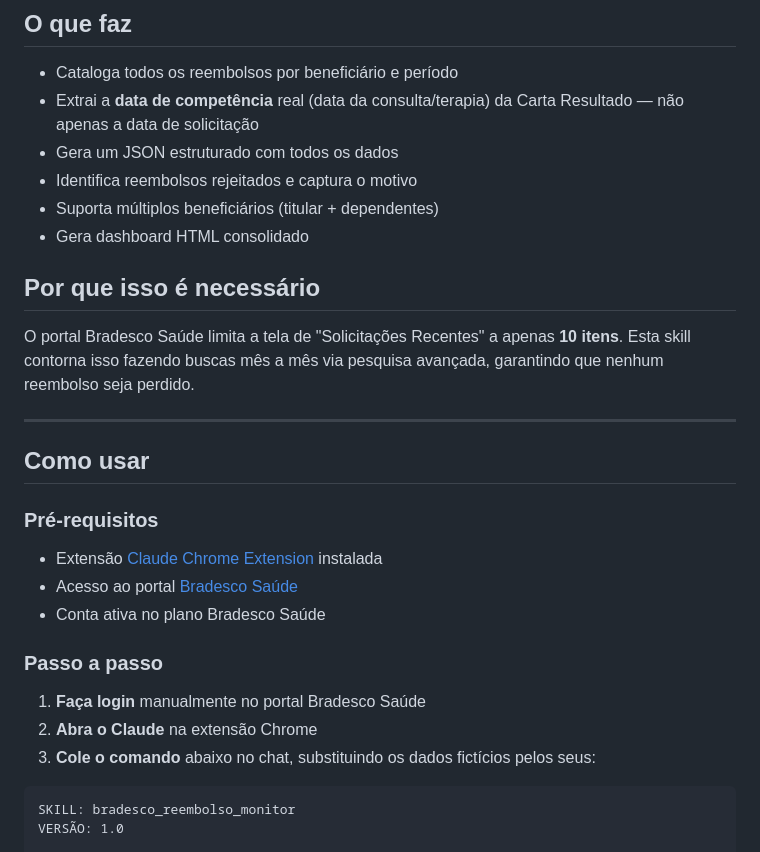
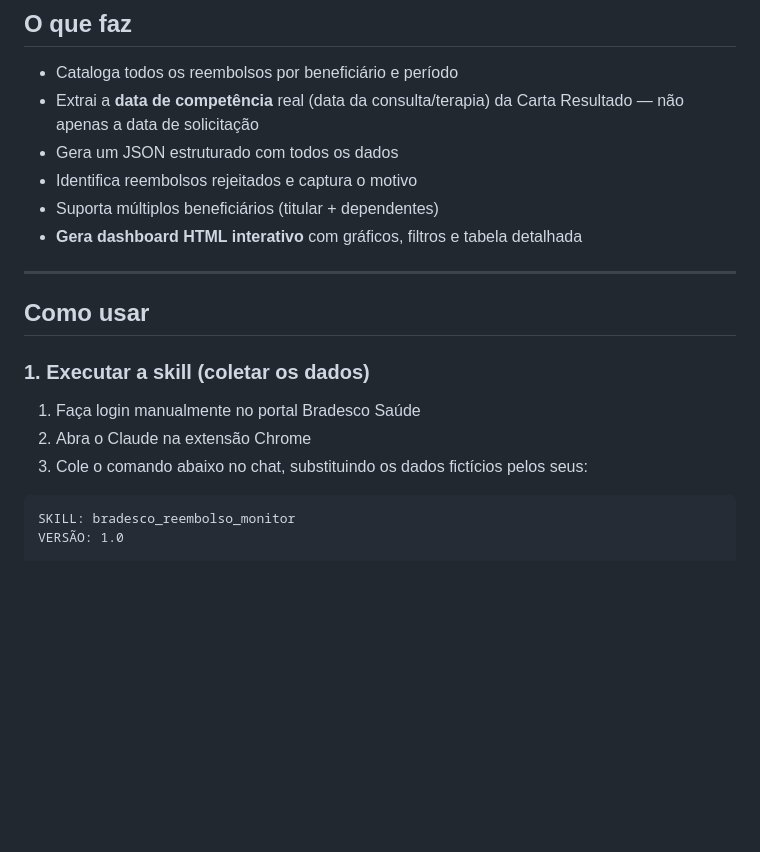
Before and after one commit to rafaelportugal/bradesco-reembolso-monitor, a Markdown page: README.md, the part around one of its changes. GitHub-like rendering; blank space fills up the shorter version.

````diff
--- a/README.md
+++ b/README.md
@@ -13,27 +13,17 @@
 - Gera um JSON estruturado com todos os dados
 - Identifica reembolsos rejeitados e captura o motivo
 - Suporta múltiplos beneficiários (titular + dependentes)
-- Gera dashboard HTML consolidado
-
-## Por que isso é necessário
-
-O portal Bradesco Saúde limita a tela de "Solicitações Recentes" a apenas **10 itens**. Esta skill contorna isso fazendo buscas mês a mês via pesquisa avançada, garantindo que nenhum reembolso seja perdido.
+- **Gera dashboard HTML interativo** com gráficos, filtros e tabela detalhada
 
 ---
 
 ## Como usar
 
-### Pré-requisitos
+### 1. Executar a skill (coletar os dados)
 
-- Extensão [Claude Chrome Extension](https://chrome.google.com/webstore/detail/claude-ai/...) instalada
-- Acesso ao portal [Bradesco Saúde](https://wwws.bradescosaude.com.br)
-- Conta ativa no plano Bradesco Saúde
-
-### Passo a passo
-
-1. **Faça login** manualmente no portal Bradesco Saúde
-2. **Abra o Claude** na extensão Chrome
-3. **Cole o comando** abaixo no chat, substituindo os dados fictícios pelos seus:
+1. Faça login manualmente no portal Bradesco Saúde
+2. Abra o Claude na extensão Chrome
+3. Cole o comando abaixo no chat, substituindo os dados fictícios pelos seus:
 
 ```
 SKILL: bradesco_reembolso_monitor
````
Also changed, not shown: other parts of README.md (+35 -11 lines).
